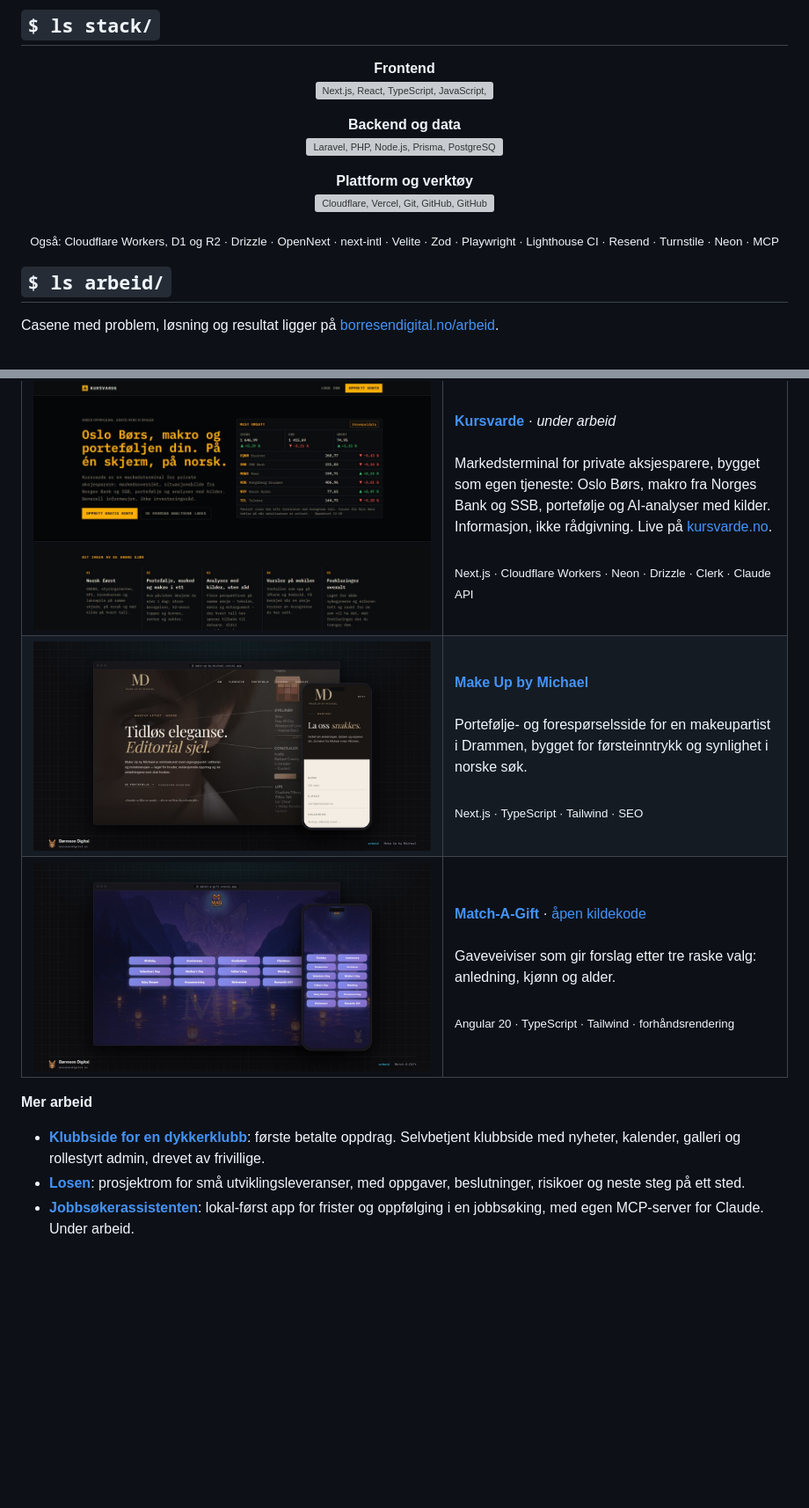
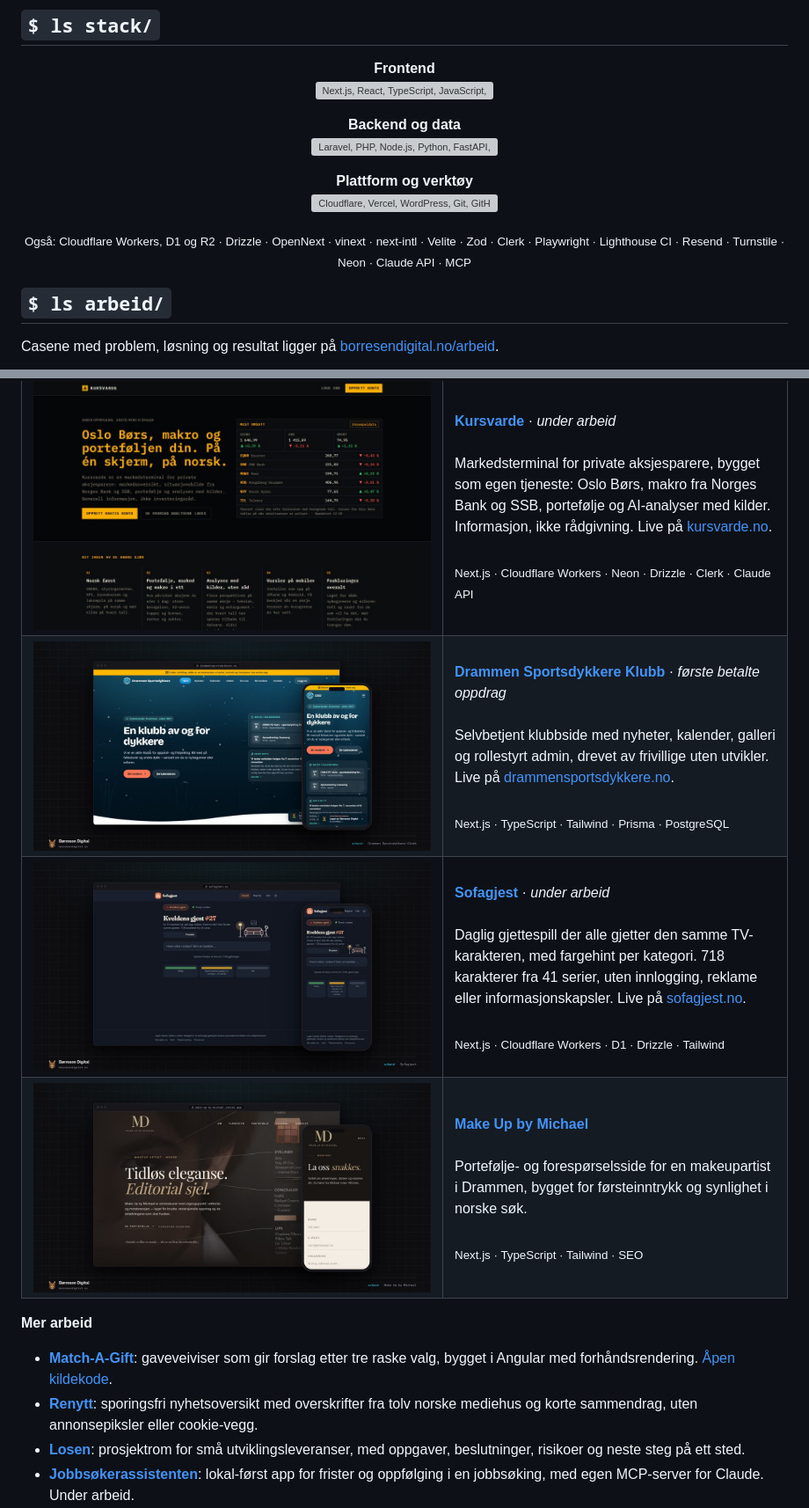
Before and after one commit to Marcus-Kodehode/Marcus-Kodehode, a Markdown page: README.md, 2 parts joined by grey strips. Shown at 88% size. Rendered like a GitHub page; pictures changed too: assets/arbeid/drammen-sportsdykkere.jpg (added), assets/arbeid/sofagjest.jpg (added); blank space fills up the shorter version; grey boxes are pictures that could not be loaded.

Commit message:
docs: dykkerklubben med navn, sofagjest og ny stack (#2)
- Drammen Sportsdykkere Klubb og Sofagjest i tabellen med bilder
- Match-A-Gift og Renytt under «Mer arbeid»
- Python, FastAPI, Supabase og WordPress i ikonene; vinext, Clerk og
  Claude API i «Også»

Co-authored-by: Claude Opus 5.5 <noreply@anthropic.com>

```diff
--- a/README.md
+++ b/README.md
@@ -38,12 +38,12 @@ const marcus = {
 <img src="https://skillicons.dev/icons?i=nextjs,react,ts,js,angular,vue,tailwind,html,css&theme=dark" alt="Next.js, React, TypeScript, JavaScript, Angular, Vue, Tailwind CSS, HTML, CSS"/>
 
 **Backend og data**<br/>
-<img src="https://skillicons.dev/icons?i=laravel,php,nodejs,prisma,postgres,mysql,mongodb,sqlite&theme=dark" alt="Laravel, PHP, Node.js, Prisma, PostgreSQL, MySQL, MongoDB, SQLite"/>
+<img src="https://skillicons.dev/icons?i=laravel,php,nodejs,python,fastapi,prisma,postgres,mysql,mongodb,sqlite,supabase&theme=dark" alt="Laravel, PHP, Node.js, Python, FastAPI, Prisma, PostgreSQL, MySQL, MongoDB, SQLite, Supabase"/>
 
 **Plattform og verktøy**<br/>
-<img src="https://skillicons.dev/icons?i=cloudflare,vercel,git,github,githubactions,vite,vscode,npm&theme=dark" alt="Cloudflare, Vercel, Git, GitHub, GitHub Actions, Vite, VS Code, npm"/>
+<img src="https://skillicons.dev/icons?i=cloudflare,vercel,wordpress,git,github,githubactions,vite,vscode,npm&theme=dark" alt="Cloudflare, Vercel, WordPress, Git, GitHub, GitHub Actions, Vite, VS Code, npm"/>
 
-<sub>Også: Cloudflare Workers, D1 og R2 · Drizzle · OpenNext · next-intl · Velite · Zod · Playwright · Lighthouse CI · Resend · Turnstile · Neon · MCP</sub>
+<sub>Også: Cloudflare Workers, D1 og R2 · Drizzle · OpenNext · vinext · next-intl · Velite · Zod · Clerk · Playwright · Lighthouse CI · Resend · Turnstile · Neon · Claude API · MCP</sub>
 
 </div>
 
@@ -57,18 +57,23 @@ Casene med problem, løsning og resultat ligger på [borresendigital.no/arbeid](
 <td width="45%" valign="middle"><b><a href="https://www.borresendigital.no/nb/arbeid/kursvarde">Kursvarde</a></b> · <i>under arbeid</i><br/><br/>Markedsterminal for private aksjesparere, bygget som egen tjeneste: Oslo Børs, makro fra Norges Bank og SSB, portefølje og AI-analyser med kilder. Informasjon, ikke rådgivning. Live på <a href="https://kursvarde.no">kursvarde.no</a>.<br/><br/><sub>Next.js · Cloudflare Workers · Neon · Drizzle · Clerk · Claude API</sub></td>
 </tr>
 <tr>
+<td width="55%"><a href="https://www.borresendigital.no/nb/arbeid/dykkerklubb"><img src="assets/arbeid/drammen-sportsdykkere.jpg" alt="Drammen Sportsdykkere Klubb: forsiden med «En klubb av og for dykkere», neste i kalenderen og siste nytt, på desktop og mobil" width="100%"/></a></td>
+<td width="45%" valign="middle"><b><a href="https://www.borresendigital.no/nb/arbeid/dykkerklubb">Drammen Sportsdykkere Klubb</a></b> · <i>første betalte oppdrag</i><br/><br/>Selvbetjent klubbside med nyheter, kalender, galleri og rollestyrt admin, drevet av frivillige uten utvikler. Live på <a href="https://www.drammensportsdykkere.no">drammensportsdykkere.no</a>.<br/><br/><sub>Next.js · TypeScript · Tailwind · Prisma · PostgreSQL</sub></td>
+</tr>
+<tr>
+<td width="55%"><a href="https://www.borresendigital.no/nb/arbeid/sofagjest"><img src="assets/arbeid/sofagjest.jpg" alt="Sofagjest: «Kveldens gjest #27» med søkefeltet «Hvem sitter i sofaen?» og fargeforklaringen, på desktop og mobil" width="100%"/></a></td>
+<td width="45%" valign="middle"><b><a href="https://www.borresendigital.no/nb/arbeid/sofagjest">Sofagjest</a></b> · <i>under arbeid</i><br/><br/>Daglig gjettespill der alle gjetter den samme TV-karakteren, med fargehint per kategori. 718 karakterer fra 41 serier, uten innlogging, reklame eller informasjonskapsler. Live på <a href="https://sofagjest.no">sofagjest.no</a>.<br/><br/><sub>Next.js · Cloudflare Workers · D1 · Drizzle · Tailwind</sub></td>
+</tr>
+<tr>
 <td width="55%"><a href="https://www.borresendigital.no/nb/arbeid/make-up-by-michael"><img src="assets/arbeid/make-up-by-michael.jpg" alt="Make Up by Michael: forsiden på desktop og kontaktsiden på mobil" width="100%"/></a></td>
 <td width="45%" valign="middle"><b><a href="https://www.borresendigital.no/nb/arbeid/make-up-by-michael">Make Up by Michael</a></b><br/><br/>Portefølje- og forespørselsside for en makeupartist i Drammen, bygget for førsteinntrykk og synlighet i norske søk.<br/><br/><sub>Next.js · TypeScript · Tailwind · SEO</sub></td>
-</tr>
-<tr>
-<td width="55%"><a href="https://www.borresendigital.no/nb/arbeid/match-a-gift"><img src="assets/arbeid/match-a-gift.jpg" alt="Match-A-Gift: tolv anledninger som knapper over et nattlandskap, på desktop og mobil" width="100%"/></a></td>
-<td width="45%" valign="middle"><b><a href="https://www.borresendigital.no/nb/arbeid/match-a-gift">Match-A-Gift</a></b> · <a href="https://github.com/Marcus-Kodehode/match-a-gift">åpen kildekode</a><br/><br/>Gaveveiviser som gir forslag etter tre raske valg: anledning, kjønn og alder.<br/><br/><sub>Angular 20 · TypeScript · Tailwind · forhåndsrendering</sub></td>
 </tr>
 </table>
 
 **Mer arbeid**
 
-- [**Klubbside for en dykkerklubb**](https://www.borresendigital.no/nb/arbeid/dykkerklubb): første betalte oppdrag. Selvbetjent klubbside med nyheter, kalender, galleri og rollestyrt admin, drevet av frivillige.
+- [**Match-A-Gift**](https://www.borresendigital.no/nb/arbeid/match-a-gift): gaveveiviser som gir forslag etter tre raske valg, bygget i Angular med forhåndsrendering. [Åpen kildekode](https://github.com/Marcus-Kodehode/match-a-gift).
+- [**Renytt**](https://www.borresendigital.no/nb/arbeid/renytt): sporingsfri nyhetsoversikt med overskrifter fra tolv norske mediehus og korte sammendrag, uten annonsepiksler eller cookie-vegg.
 - [**Losen**](https://www.borresendigital.no/nb/arbeid/losen): prosjektrom for små utviklingsleveranser, med oppgaver, beslutninger, risikoer og neste steg på ett sted.
 - [**Jobbsøkerassistenten**](https://www.borresendigital.no/nb/arbeid/jobbsokerassistenten): lokal-først app for frister og oppfølging i en jobbsøking, med egen MCP-server for Claude. Under arbeid.
 - [**Jobsearch Coach**](https://www.borresendigital.no/nb/arbeid/jobsearch-coach): Claude-skill som coacher deg gjennom en hel søknadsrunde, fra research til prøveintervju.
```
